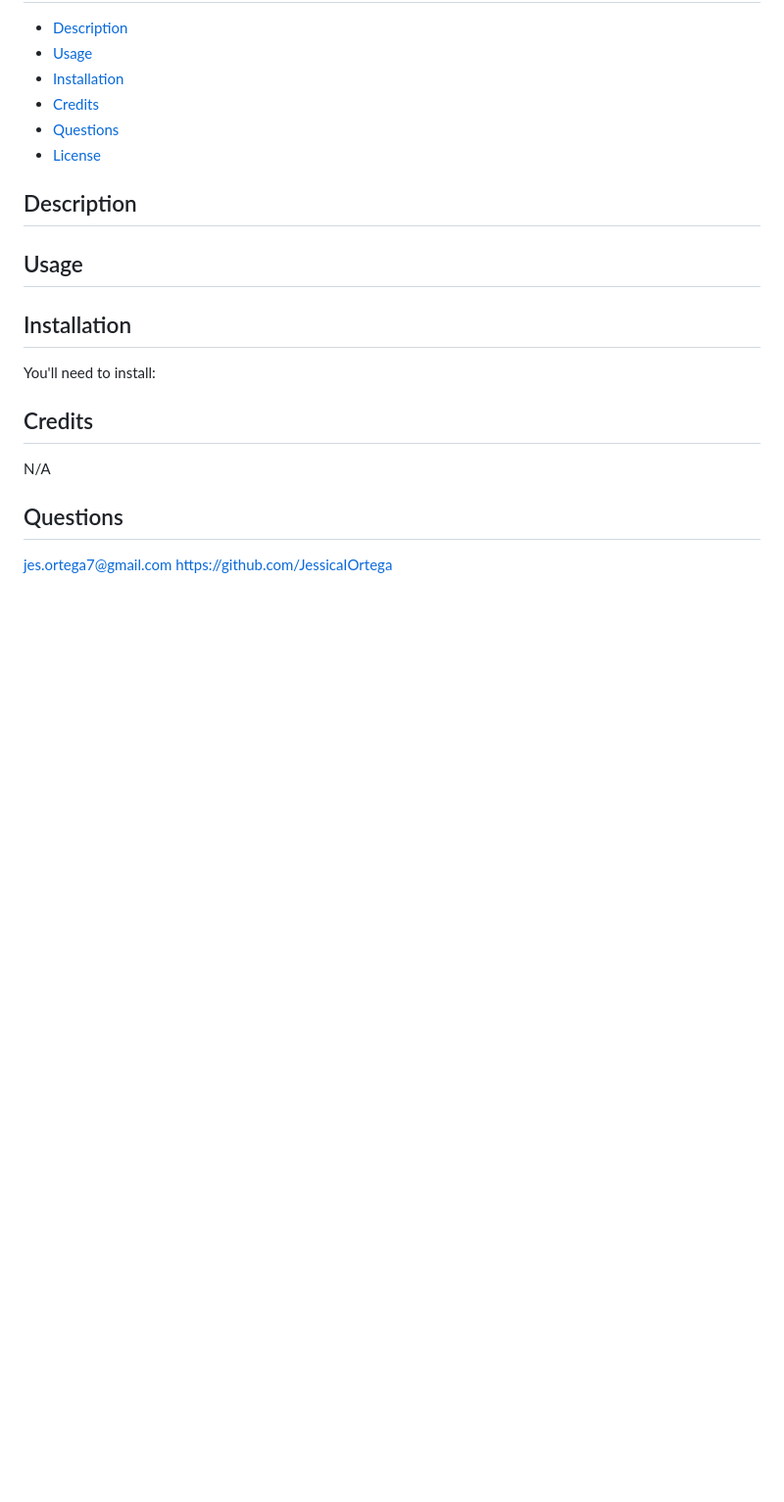
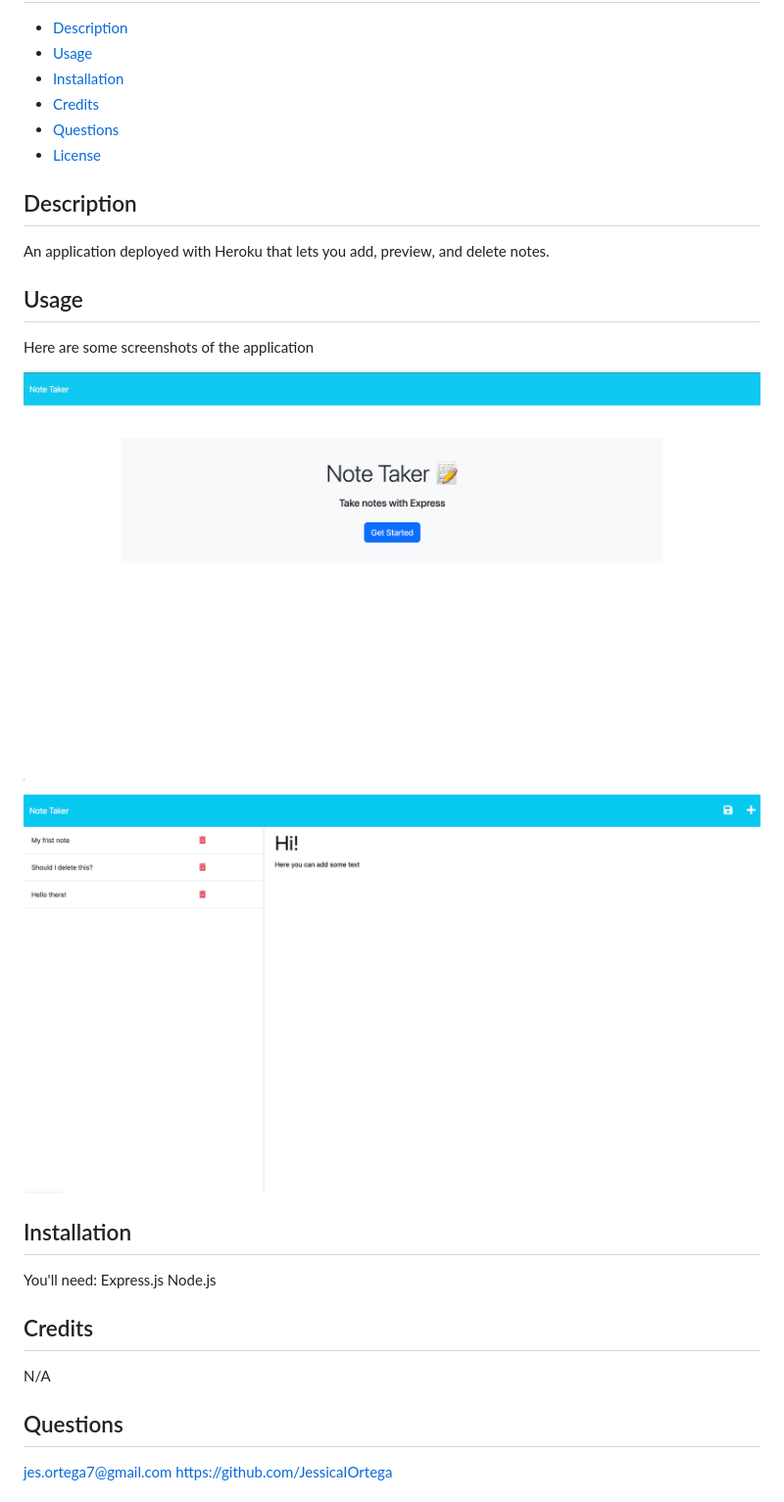
Before and after one commit to JessicaIOrtega/Module-11-Challenge, a Markdown page: README.md, the part around the change. Shown: that part at 98% size. Drawn GitHub-style; pictures changed too: public/assets/notetaker1.png (added), public/assets/notetaker2.png (added); blank space fills up the shorter version.

Commit message:
added readme info

```diff
--- a/README.md
+++ b/README.md
@@ -10,13 +10,18 @@ Note Taker
   - [License](#License)
 
   ## Description
+  An application deployed with Heroku that lets you add, preview, and delete notes.
+  ## Usage
+Here are some screenshots of the application
 
+![main page](public/assets/notetaker1.png)
 
-  ## Usage
+![notes taker](public/assets/notetaker2.png)
 
   ## Installation
-  You'll need to install:
-
+  You'll need:
+  Express.js
+  Node.js
 
   ## Credits
   N/A
```
Also changed, not shown: 1 other file.
